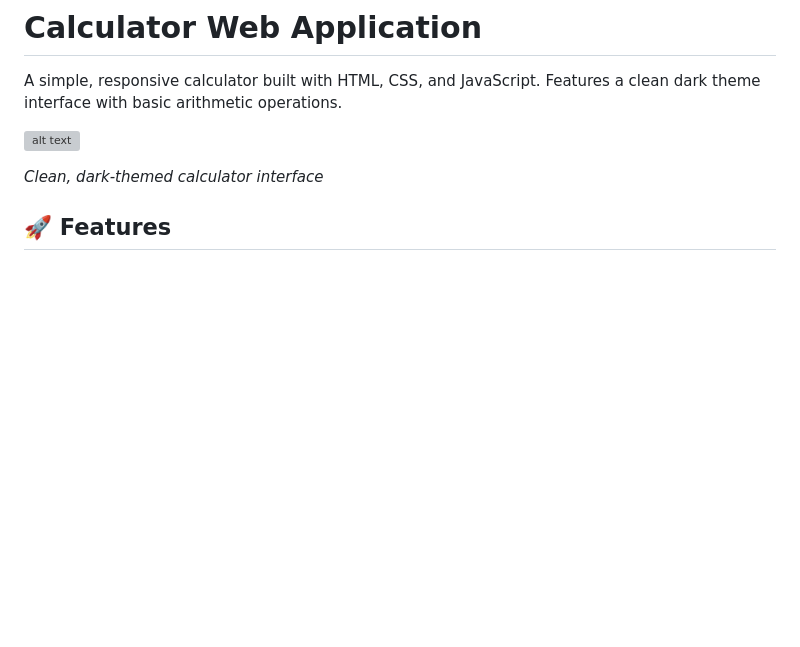
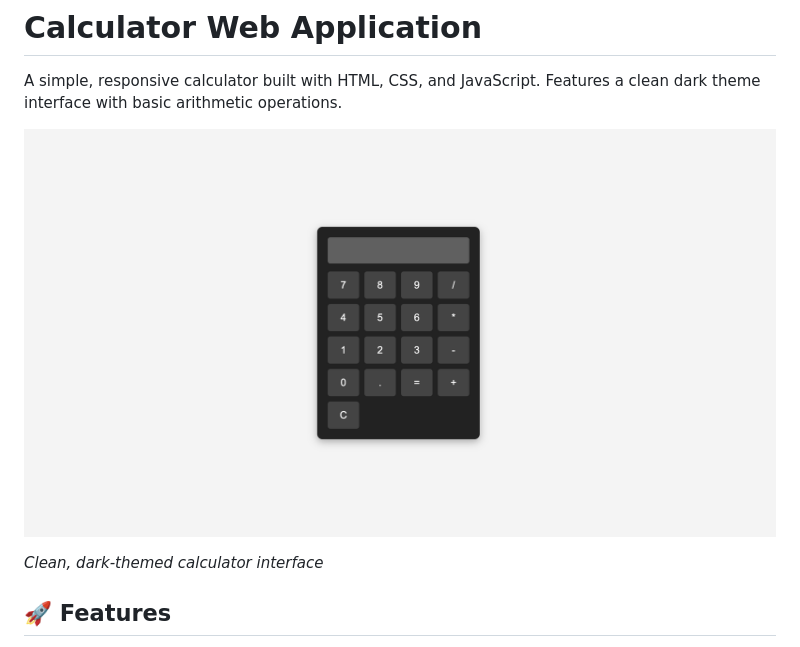
Before and after one commit to Jephtaah/calculatorapp, a Markdown page: README.md, the part around the change. Drawn GitHub-style; blank space fills up the shorter version; grey boxes are pictures that could not be loaded.

```diff
--- a/README.md
+++ b/README.md
@@ -2,7 +2,7 @@
 
 A simple, responsive calculator built with HTML, CSS, and JavaScript. Features a clean dark theme interface with basic arithmetic operations.
 
-![alt text](<images/calculator screenshot.png>)
+![alt text](<images/calculator_screenshot.png>)
 
 _Clean, dark-themed calculator interface_
 
```
